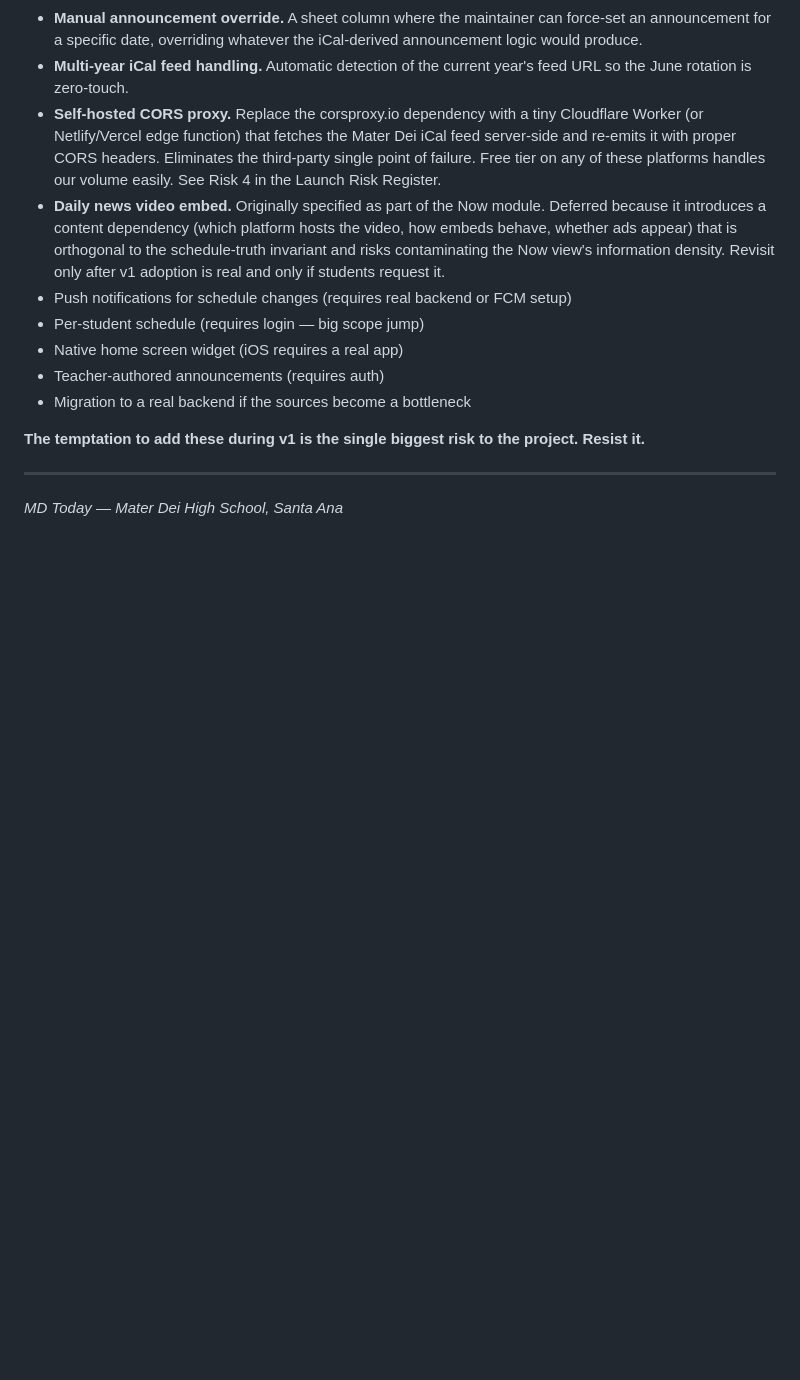
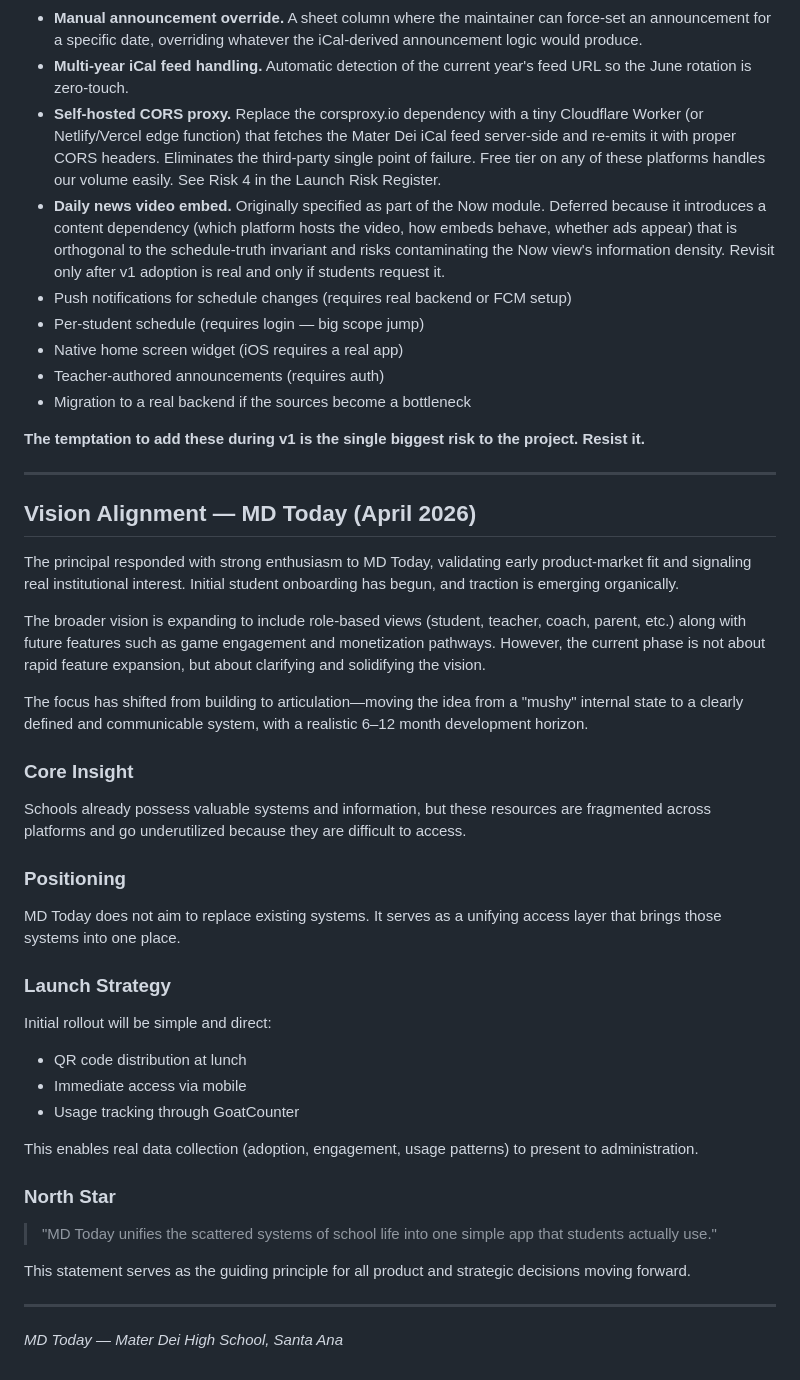
Before and after one commit to peteraugros/mdtoday, a Markdown page: claude.md, the part around the change. Drawn GitHub-style; blank space fills up the shorter version.

Commit message:
Add Vision Alignment section to claude.md
Documents principal validation, product-market fit signal, launch strategy
(QR at lunch, GoatCounter tracking), and north star positioning statement.

Co-Authored-By: Claude Opus 4.6 (1M context) <noreply@anthropic.com>

```diff
--- a/claude.md
+++ b/claude.md
@@ -1189,4 +1189,38 @@ Only port these after v1 has proven adoption and stability:
 
 ---
 
+## Vision Alignment — MD Today (April 2026)
+
+The principal responded with strong enthusiasm to MD Today, validating early product-market fit and signaling real institutional interest. Initial student onboarding has begun, and traction is emerging organically.
+
+The broader vision is expanding to include role-based views (student, teacher, coach, parent, etc.) along with future features such as game engagement and monetization pathways. However, the current phase is not about rapid feature expansion, but about clarifying and solidifying the vision.
+
+The focus has shifted from building to articulation—moving the idea from a "mushy" internal state to a clearly defined and communicable system, with a realistic 6–12 month development horizon.
+
+### Core Insight
+
+Schools already possess valuable systems and information, but these resources are fragmented across platforms and go underutilized because they are difficult to access.
+
+### Positioning
+
+MD Today does not aim to replace existing systems. It serves as a unifying access layer that brings those systems into one place.
+
+### Launch Strategy
+
+Initial rollout will be simple and direct:
+
+- QR code distribution at lunch
+- Immediate access via mobile
+- Usage tracking through GoatCounter
+
+This enables real data collection (adoption, engagement, usage patterns) to present to administration.
+
+### North Star
+
+> "MD Today unifies the scattered systems of school life into one simple app that students actually use."
+
+This statement serves as the guiding principle for all product and strategic decisions moving forward.
+
+---
+
 *MD Today — Mater Dei High School, Santa Ana*
```
